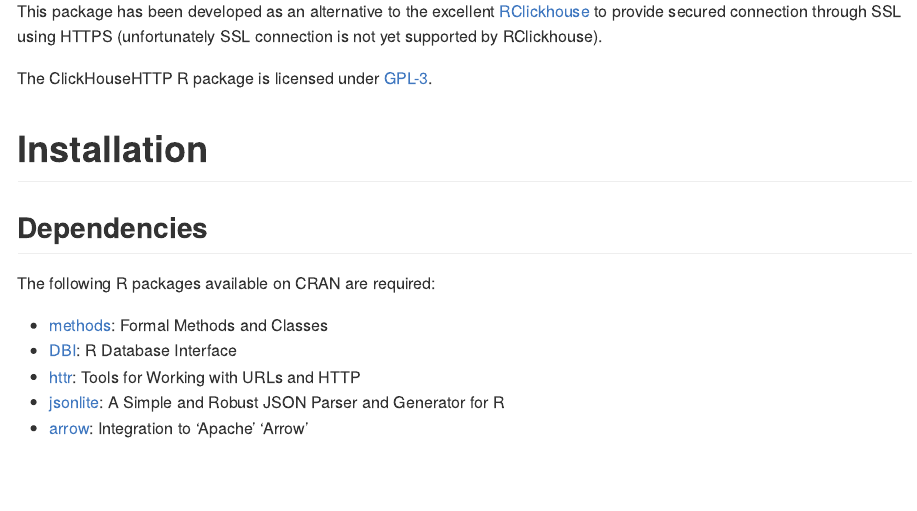
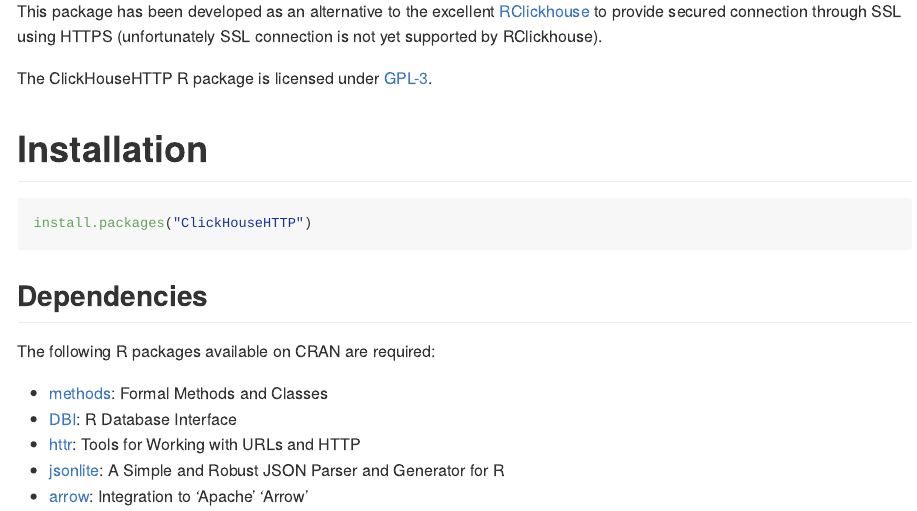
Before and after one commit to patzaw/ClickHouseHTTP, an R Markdown document (README.Rmd): the page in a window 1100 px wide, from 420 px down. The pictures show the output file README.md that the author committed with the source, drawn offline in the style of GitHub; long lines of code are wrapped; badge pictures from the web are left out.

Commit message:
Install from CRAN

````diff
--- a/README.Rmd
+++ b/README.Rmd
@@ -38,6 +38,10 @@
 [GPL-3](https://www.gnu.org/licenses/gpl-3.0.en.html).
 
 # Installation
+
+```{r, eval=FALSE}
+install.packages("ClickHouseHTTP")
+```
 
 ## Dependencies
 
````
Also changed, not shown: README.md.
